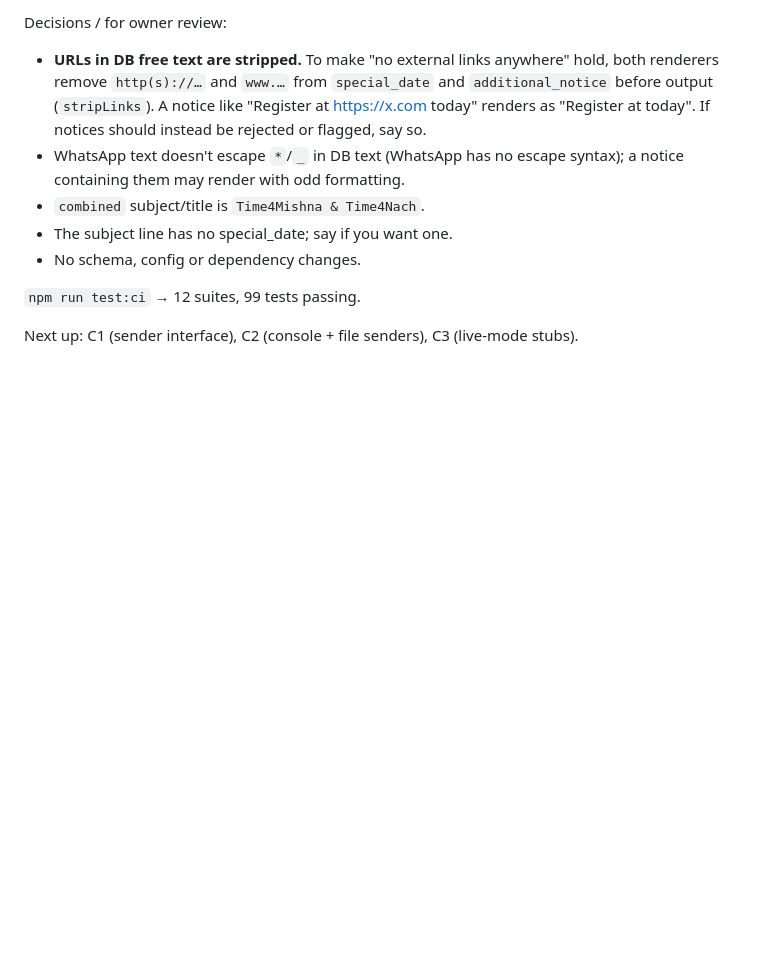
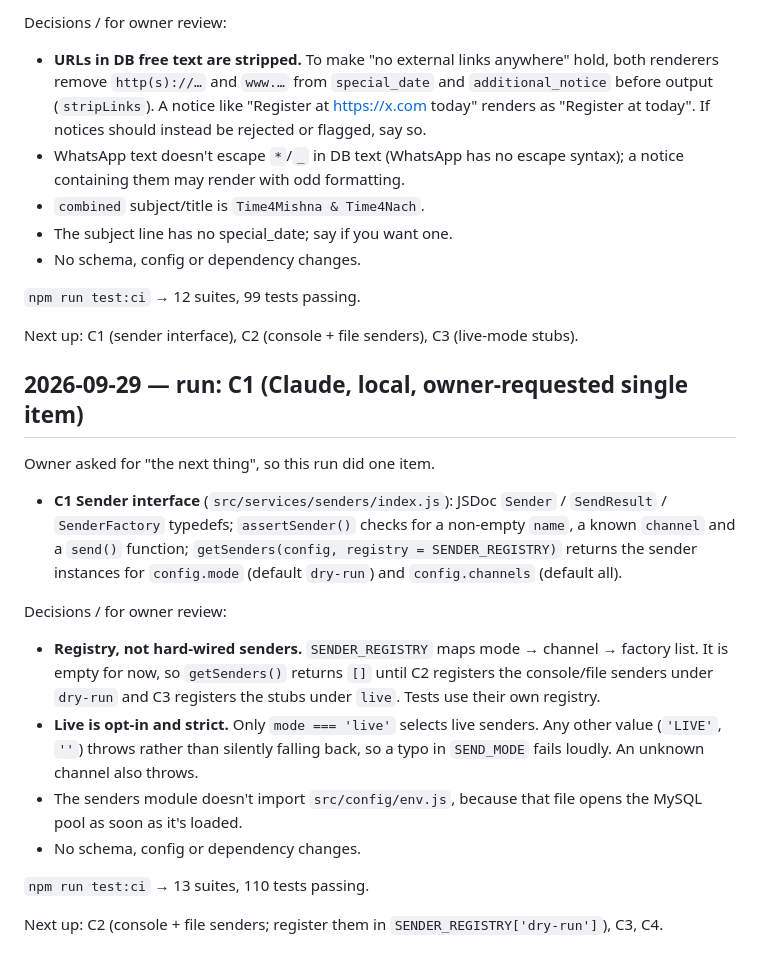
Before and after one commit to shalommoise/t4torah-app, a Markdown page: PROGRESS.md, the part around the change. Rendered like a GitHub page; blank space fills up the shorter version.

Commit message:
send-automation: progress log for C1 run
Co-Authored-By: Claude Opus 5.5 <noreply@anthropic.com>

```diff
--- a/PROGRESS.md
+++ b/PROGRESS.md
@@ -84,3 +84,20 @@ Decisions / for owner review:
 `npm run test:ci` → 12 suites, 99 tests passing.
 
 Next up: C1 (sender interface), C2 (console + file senders), C3 (live-mode stubs).
+
+## 2026-09-29 — run: C1 (Claude, local, owner-requested single item)
+
+Owner asked for "the next thing", so this run did one item.
+
+- **C1 Sender interface** (`src/services/senders/index.js`): JSDoc `Sender` / `SendResult` / `SenderFactory` typedefs; `assertSender()` checks for a non-empty `name`, a known `channel` and a `send()` function; `getSenders(config, registry = SENDER_REGISTRY)` returns the sender instances for `config.mode` (default `dry-run`) and `config.channels` (default all).
+
+Decisions / for owner review:
+
+- **Registry, not hard-wired senders.** `SENDER_REGISTRY` maps mode → channel → factory list. It is empty for now, so `getSenders()` returns `[]` until C2 registers the console/file senders under `dry-run` and C3 registers the stubs under `live`. Tests use their own registry.
+- **Live is opt-in and strict.** Only `mode === 'live'` selects live senders. Any other value (`'LIVE'`, `''`) throws rather than silently falling back, so a typo in `SEND_MODE` fails loudly. An unknown channel also throws.
+- The senders module doesn't import `src/config/env.js`, because that file opens the MySQL pool as soon as it's loaded.
+- No schema, config or dependency changes.
+
+`npm run test:ci` → 13 suites, 110 tests passing.
+
+Next up: C2 (console + file senders; register them in `SENDER_REGISTRY['dry-run']`), C3, C4.
```
